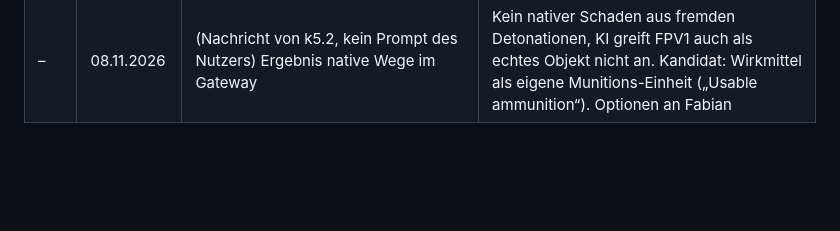
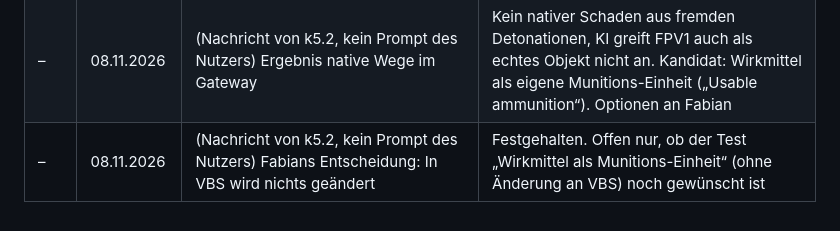
Before and after one commit to Bladeage/web-fpv, a Markdown page: docs/prompt-historie.md, the part around the change. GitHub-like rendering; blank space fills up the shorter version.

```diff
--- a/docs/prompt-historie.md
+++ b/docs/prompt-historie.md
@@ -180,3 +180,4 @@ Datum nach Sitzungsstand. Spalte „Ergebnis“: Etappe oder Commit-Thema.
 | 159 | 08.11.2026 | Wie würde man das denn umsetzen? | Erklärt: Wirkung in VBS und Beschuss durch die VBS-KI gehen nur mit einem Eingriff in VBS (Einstellung, Skript oder Erweiterung); über DIS allein gemessen nicht. Wege und Grenzen als Auswahl, dazu der Test mit einem menschlichen Schützen. Keine Code-Änderung |
 | 160 | 08.11.2026 | Am liebsten wäre mir der nativste Eingriff. | An k5.2: eingebaute Gateway-Einstellungen und Zuordnungen suchen (Schaden aus fremden Detonationen, fremde Einheiten als angreifbare Objekte, Fundstelle Release Notes); erst lesend, dann einzeln im Testprofil prüfen und zurücksetzen. Dauerhafte Einstellung entscheidet Fabian. Ergebnis steht aus |
 | – | 08.11.2026 | (Nachricht von k5.2, kein Prompt des Nutzers) Ergebnis native Wege im Gateway | Kein nativer Schaden aus fremden Detonationen, KI greift FPV1 auch als echtes Objekt nicht an. Kandidat: Wirkmittel als eigene Munitions-Einheit („Usable ammunition“). Optionen an Fabian |
+| – | 08.11.2026 | (Nachricht von k5.2, kein Prompt des Nutzers) Fabians Entscheidung: In VBS wird nichts geändert | Festgehalten. Offen nur, ob der Test „Wirkmittel als Munitions-Einheit“ (ohne Änderung an VBS) noch gewünscht ist |
```
Also changed, not shown: docs/dis-drohne.md (+1 -0 lines).
